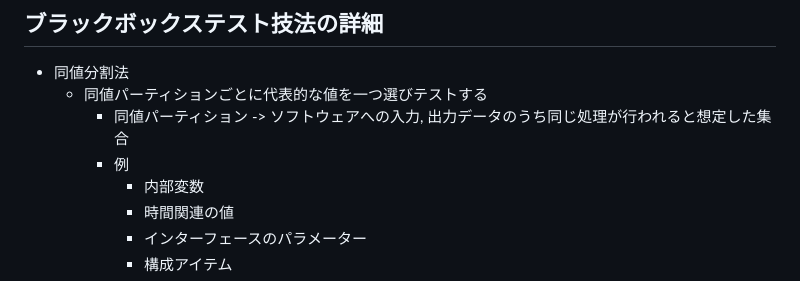
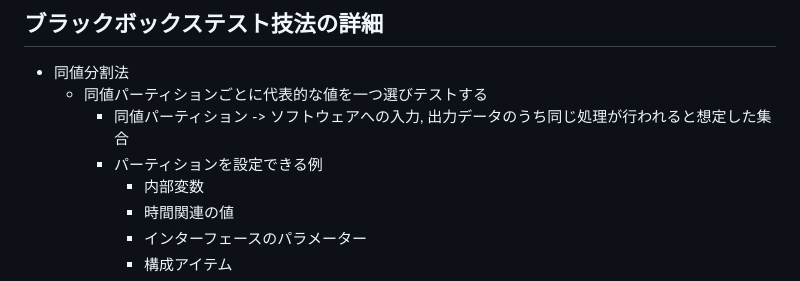
Before and after one commit to kitakou0313/test-train, a Markdown page: docs/chap4.md, the part around the change. Drawn GitHub-style.

Commit message:
add: add memo

```diff
--- a/docs/chap4.md
+++ b/docs/chap4.md
@@ -34,7 +34,7 @@ Glenford Myers推奨のテスト設計の流れ
 - 同値分割法
     - 同値パーティションごとに代表的な値を一つ選びテストする
         - 同値パーティション -> ソフトウェアへの入力, 出力データのうち同じ処理が行われると想定した集合
-        - 例
+        - パーティションを設定できる例
             - 内部変数
             - 時間関連の値
             - インターフェースのパラメーター
```
